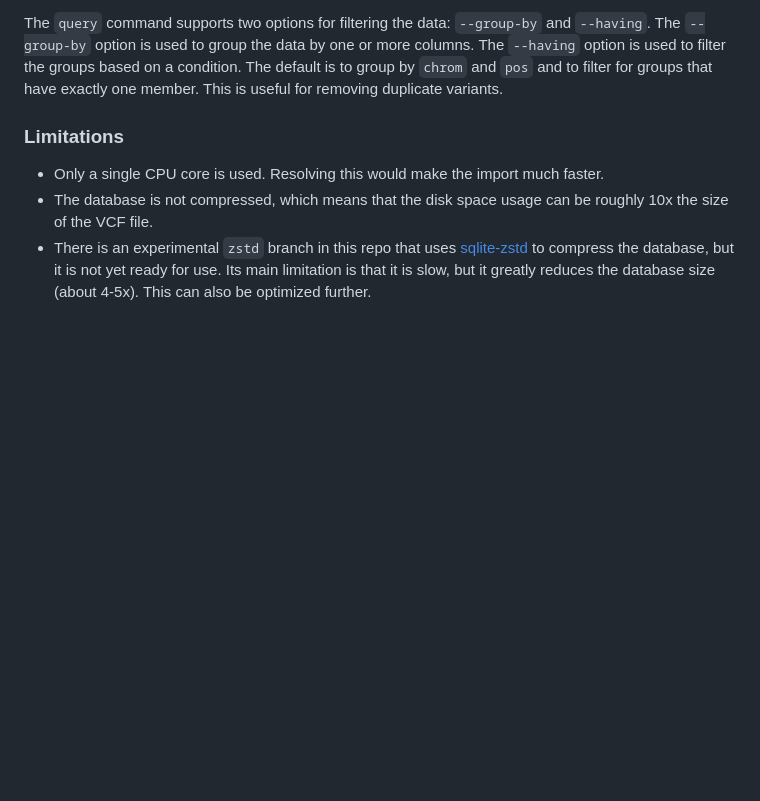
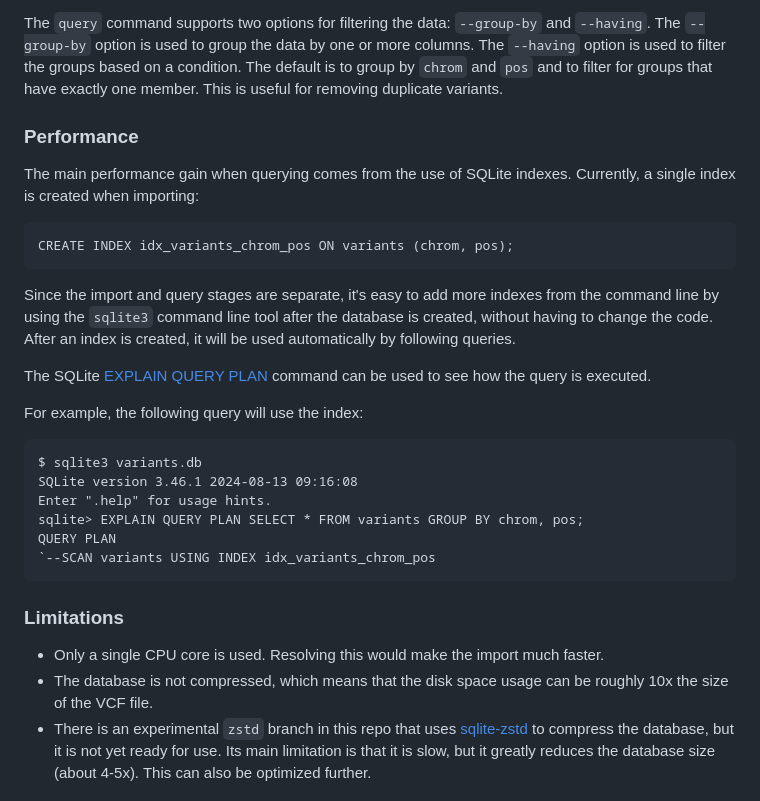
Before and after one commit to Ultimagen/ugbio-utils, a Markdown page: README.md, the part around the change. Rendered like a GitHub page; blank space fills up the shorter version.

Commit message:
Add performance docs

```diff
--- a/README.md
+++ b/README.md
@@ -62,6 +62,27 @@ If `import` is run on an existing database file, the data will be appended to th
 
 The `query` command supports two options for filtering the data: `--group-by` and `--having`. The `--group-by` option is used to group the data by one or more columns. The `--having` option is used to filter the groups based on a condition. The default is to group by `chrom` and `pos` and to filter for groups that have exactly one member. This is useful for removing duplicate variants.
 
+
+### Performance
+
+The main performance gain when querying comes from the use of SQLite indexes.
+Currently, a single index is created when importing:
+
+    CREATE INDEX idx_variants_chrom_pos ON variants (chrom, pos);
+
+Since the import and query stages are separate, it's easy to add more indexes from the command line by using the `sqlite3` command line tool after the database is created, without having to change the code. After an index is created, it will be used automatically by following queries.
+
+The SQLite [EXPLAIN QUERY PLAN](https://www.sqlite.org/eqp.html) command can be used to see how the query is executed.
+
+For example, the following query will use the index:
+
+    $ sqlite3 variants.db
+    SQLite version 3.46.1 2024-08-13 09:16:08
+    Enter ".help" for usage hints.
+    sqlite> EXPLAIN QUERY PLAN SELECT * FROM variants GROUP BY chrom, pos;
+    QUERY PLAN
+    `--SCAN variants USING INDEX idx_variants_chrom_pos
+
 ### Limitations
 
 - Only a single CPU core is used. Resolving this would make the import much faster.
```
